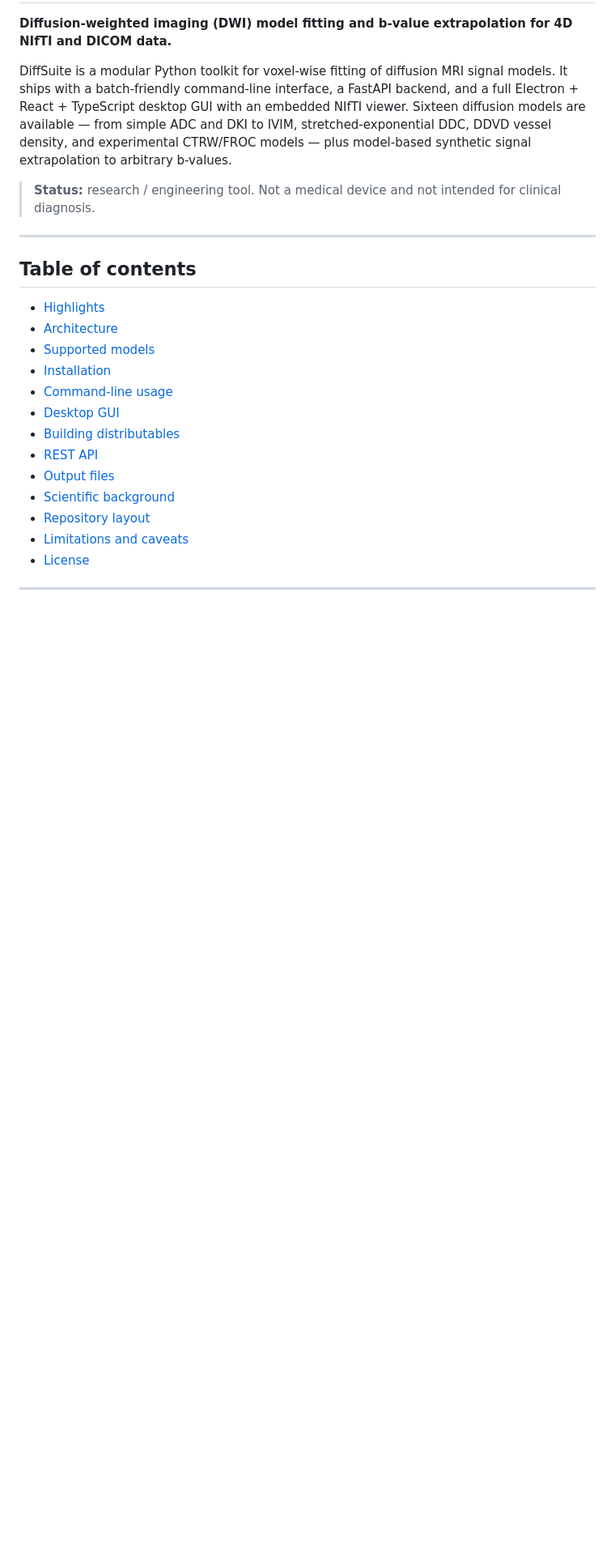
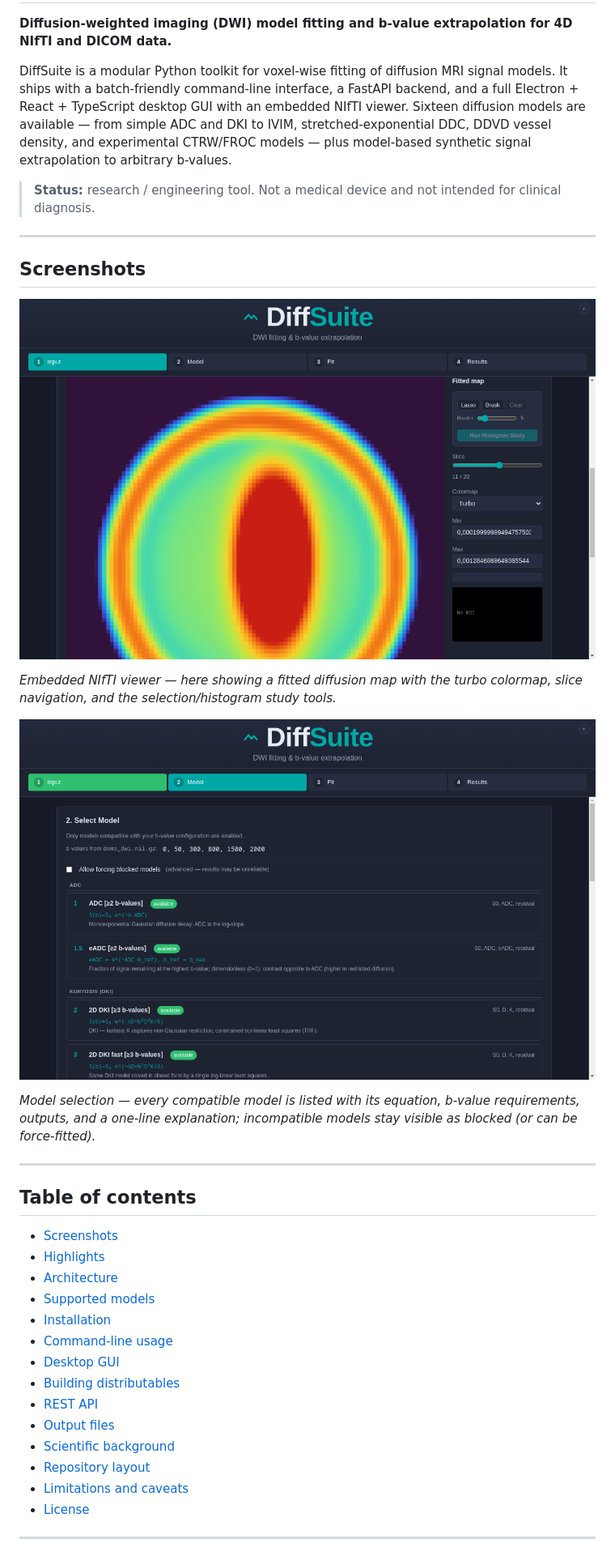
Before and after one commit to lippisch2/Diffsuite, a Markdown page: README.md, the part around the change. Shown at 81% size. Drawn GitHub-style; pictures changed too: docs/gui-model.png (added), docs/gui-viewer.png (added); blank space fills up the shorter version.

Commit message:
docs: add GUI screenshots to README
Captured from the real Electron app (portable build) with a synthetic
DWI dataset: the embedded NIfTI viewer showing a fitted map, and the
model selection page with equations and b-value requirements.

```diff
--- a/README.md
+++ b/README.md
@@ -8,8 +8,21 @@ DiffSuite is a modular Python toolkit for voxel-wise fitting of diffusion MRI si
 
 ---
 
+## Screenshots
+
+![DiffSuite NIfTI viewer](docs/gui-viewer.png)
+
+*Embedded NIfTI viewer — here showing a fitted diffusion map with the turbo colormap, slice navigation, and the selection/histogram study tools.*
+
+![DiffSuite model selection](docs/gui-model.png)
+
+*Model selection — every compatible model is listed with its equation, b-value requirements, outputs, and a one-line explanation; incompatible models stay visible as blocked (or can be force-fitted).*
+
+---
+
 ## Table of contents
 
+- [Screenshots](#screenshots)
 - [Highlights](#highlights)
 - [Architecture](#architecture)
 - [Supported models](#supported-models)
```
